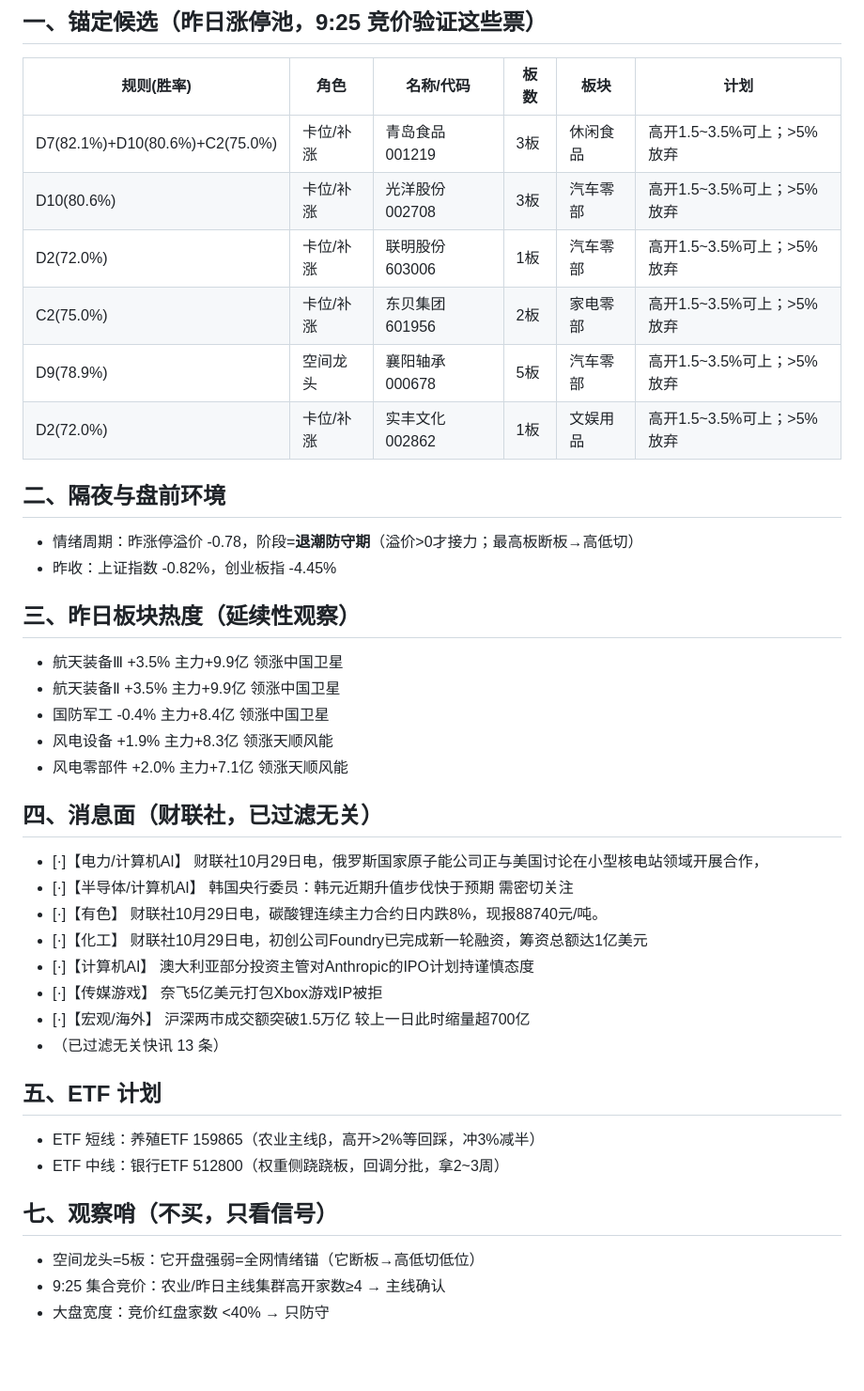
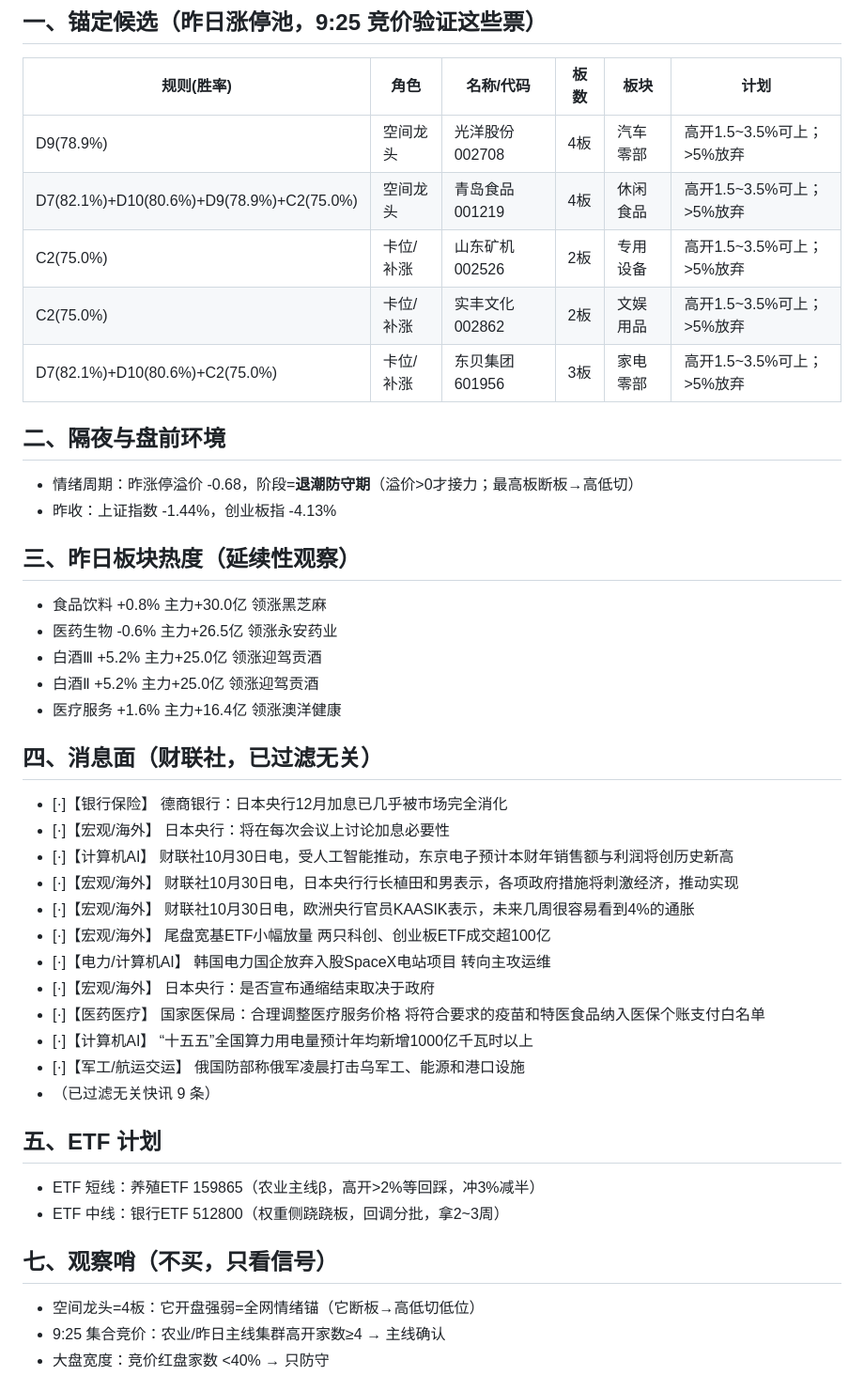
Before and after one commit to yxtSys/mainboard-radar, a Markdown page: docs/data/pre_latest.md, the part around one of its changes. Shown at 94% size. GitHub-like rendering; blank space fills up the shorter version.

Commit message:
pre brief

```diff
--- a/docs/data/pre_latest.md
+++ b/docs/data/pre_latest.md
@@ -3,40 +3,43 @@
 ## 一、锚定候选（昨日涨停池，9:25 竞价验证这些票）
 | 规则(胜率) | 角色 | 名称/代码 | 板数 | 板块 | 计划 |
 |---|---|---|---|---|---|
-| D7(82.1%)+D10(80.6%)+C2(75.0%) | 卡位/补涨 | 青岛食品 001219 | 3板 | 休闲食品 | 高开1.5~3.5%可上；>5%放弃 |
-| D10(80.6%) | 卡位/补涨 | 光洋股份 002708 | 3板 | 汽车零部 | 高开1.5~3.5%可上；>5%放弃 |
-| D2(72.0%) | 卡位/补涨 | 联明股份 603006 | 1板 | 汽车零部 | 高开1.5~3.5%可上；>5%放弃 |
-| C2(75.0%) | 卡位/补涨 | 东贝集团 601956 | 2板 | 家电零部 | 高开1.5~3.5%可上；>5%放弃 |
-| D9(78.9%) | 空间龙头 | 襄阳轴承 000678 | 5板 | 汽车零部 | 高开1.5~3.5%可上；>5%放弃 |
-| D2(72.0%) | 卡位/补涨 | 实丰文化 002862 | 1板 | 文娱用品 | 高开1.5~3.5%可上；>5%放弃 |
+| D9(78.9%) | 空间龙头 | 光洋股份 002708 | 4板 | 汽车零部 | 高开1.5~3.5%可上；>5%放弃 |
+| D7(82.1%)+D10(80.6%)+D9(78.9%)+C2(75.0%) | 空间龙头 | 青岛食品 001219 | 4板 | 休闲食品 | 高开1.5~3.5%可上；>5%放弃 |
+| C2(75.0%) | 卡位/补涨 | 山东矿机 002526 | 2板 | 专用设备 | 高开1.5~3.5%可上；>5%放弃 |
+| C2(75.0%) | 卡位/补涨 | 实丰文化 002862 | 2板 | 文娱用品 | 高开1.5~3.5%可上；>5%放弃 |
+| D7(82.1%)+D10(80.6%)+C2(75.0%) | 卡位/补涨 | 东贝集团 601956 | 3板 | 家电零部 | 高开1.5~3.5%可上；>5%放弃 |
 
 ## 二、隔夜与盘前环境
-- 情绪周期：昨涨停溢价 -0.78，阶段=**退潮防守期**（溢价>0才接力；最高板断板→高低切）
-- 昨收：上证指数 -0.82%，创业板指 -4.45%
+- 情绪周期：昨涨停溢价 -0.68，阶段=**退潮防守期**（溢价>0才接力；最高板断板→高低切）
+- 昨收：上证指数 -1.44%，创业板指 -4.13%
 
 ## 三、昨日板块热度（延续性观察）
-- 航天装备Ⅲ +3.5% 主力+9.9亿 领涨中国卫星
-- 航天装备Ⅱ +3.5% 主力+9.9亿 领涨中国卫星
-- 国防军工 -0.4% 主力+8.4亿 领涨中国卫星
-- 风电设备 +1.9% 主力+8.3亿 领涨天顺风能
-- 风电零部件 +2.0% 主力+7.1亿 领涨天顺风能
+- 食品饮料 +0.8% 主力+30.0亿 领涨黑芝麻
+- 医药生物 -0.6% 主力+26.5亿 领涨永安药业
+- 白酒Ⅲ +5.2% 主力+25.0亿 领涨迎驾贡酒
+- 白酒Ⅱ +5.2% 主力+25.0亿 领涨迎驾贡酒
+- 医疗服务 +1.6% 主力+16.4亿 领涨澳洋健康
 
 ## 四、消息面（财联社，已过滤无关）
-- [·]【电力/计算机AI】 财联社10月29日电，俄罗斯国家原子能公司正与美国讨论在小型核电站领域开展合作，
-- [·]【半导体/计算机AI】 韩国央行委员：韩元近期升值步伐快于预期 需密切关注
-- [·]【有色】 财联社10月29日电，碳酸锂连续主力合约日内跌8%，现报88740元/吨。
-- [·]【化工】 财联社10月29日电，初创公司Foundry已完成新一轮融资，筹资总额达1亿美元
-- [·]【计算机AI】 澳大利亚部分投资主管对Anthropic的IPO计划持谨慎态度
-- [·]【传媒游戏】 奈飞5亿美元打包Xbox游戏IP被拒
-- [·]【宏观/海外】 沪深两市成交额突破1.5万亿 较上一日此时缩量超700亿
-- （已过滤无关快讯 13 条）
+- [·]【银行保险】 德商银行：日本央行12月加息已几乎被市场完全消化
+- [·]【宏观/海外】 日本央行：将在每次会议上讨论加息必要性
+- [·]【计算机AI】 财联社10月30日电，受人工智能推动，东京电子预计本财年销售额与利润将创历史新高
+- [·]【宏观/海外】 财联社10月30日电，日本央行行长植田和男表示，各项政府措施将刺激经济，推动实现
+- [·]【宏观/海外】 财联社10月30日电，欧洲央行官员KAASIK表示，未来几周很容易看到4%的通胀
+- [·]【宏观/海外】 尾盘宽基ETF小幅放量 两只科创、创业板ETF成交超100亿
+- [·]【电力/计算机AI】 韩国电力国企放弃入股SpaceX电站项目 转向主攻运维
+- [·]【宏观/海外】 日本央行：是否宣布通缩结束取决于政府
+- [·]【医药医疗】 国家医保局：合理调整医疗服务价格 将符合要求的疫苗和特医食品纳入医保个账支付白名单
+- [·]【计算机AI】 “十五五”全国算力用电量预计年均新增1000亿千瓦时以上
+- [·]【军工/航运交运】 俄国防部称俄军凌晨打击乌军工、能源和港口设施
+- （已过滤无关快讯 9 条）
 
 ## 五、ETF 计划
 - ETF 短线：养殖ETF 159865（农业主线β，高开>2%等回踩，冲3%减半）
 - ETF 中线：银行ETF 512800（权重侧跷跷板，回调分批，拿2~3周）
 
 ## 七、观察哨（不买，只看信号）
-- 空间龙头=5板：它开盘强弱=全网情绪锚（它断板→高低切低位）
+- 空间龙头=4板：它开盘强弱=全网情绪锚（它断板→高低切低位）
 - 9:25 集合竞价：农业/昨日主线集群高开家数≥4 → 主线确认
 - 大盘宽度：竞价红盘家数 <40% → 只防守
 
```
Also changed, not shown: other parts of docs/data/pre_latest.md (+1 -1 lines).
